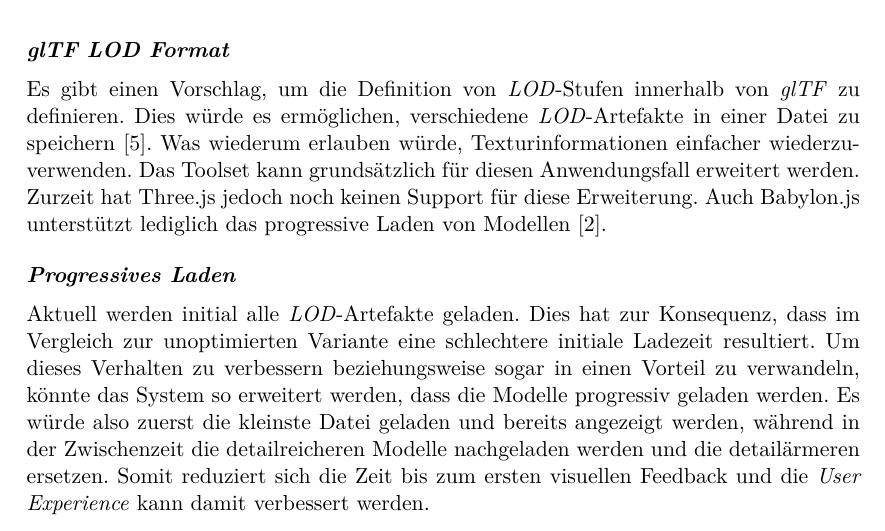
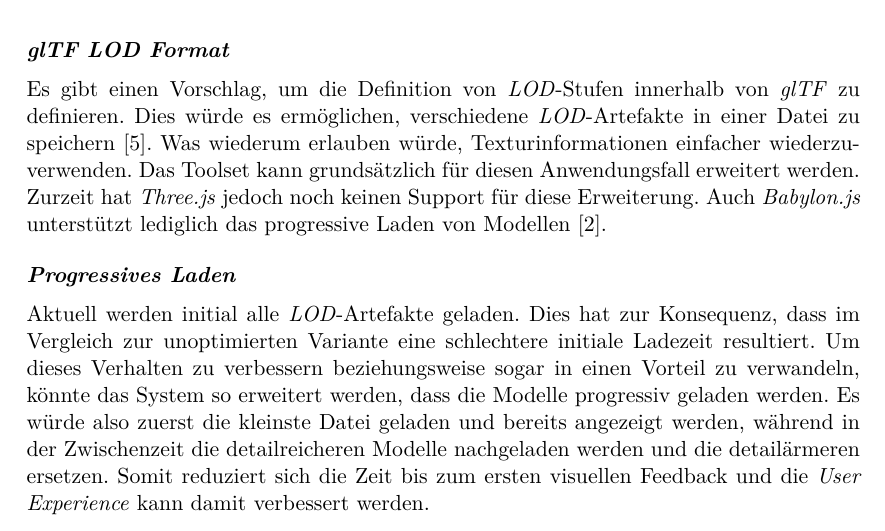
Before and after one commit to kreativwebdesign/lode, a LaTeX document (documentation/report/doc.tex, which reads documentation/report/parts/diskussion_ausblick.tex): part of page 54 of 87, cut so that both start at the same text. Compiled offline with pdfLaTeX; a missing bibliography style is replaced by a similar one.

Commit message:
emphasize

```diff
--- a/documentation/report/parts/diskussion_ausblick.tex
+++ b/documentation/report/parts/diskussion_ausblick.tex
@@ -54,7 +54,7 @@ Zurzeit wird die Textur komplett entfernt und durch eine einfache Farbinformatio
 
 \paragraph{glTF LOD Format}
 Es gibt einen Vorschlag, um die Definition von \e{LOD}-Stufen innerhalb von \e{glTF} zu definieren. Dies würde es ermöglichen, verschiedene \e{LOD}-Artefakte in einer Datei zu speichern \cite{glTFExtensionLOD}. Was wiederum erlauben würde, Texturinformationen einfacher wiederzuverwenden. Das Toolset kann grundsätzlich für diesen Anwendungsfall erweitert werden.
-Zurzeit hat Three.js jedoch noch keinen Support für diese Erweiterung. Auch Babylon.js unterstützt lediglich das progressive Laden von Modellen \cite{babylonProgressiveLoading}.
+Zurzeit hat \e{Three.js} jedoch noch keinen Support für diese Erweiterung. Auch \e{Babylon.js} unterstützt lediglich das progressive Laden von Modellen \cite{babylonProgressiveLoading}.
 
 \paragraph{Progressives Laden}
 Aktuell werden initial alle \e{LOD}-Artefakte geladen. Dies hat zur Konsequenz, dass im Vergleich zur unoptimierten Variante eine schlechtere initiale Ladezeit resultiert. Um dieses Verhalten zu verbessern beziehungsweise sogar in einen Vorteil zu verwandeln, könnte das System so erweitert werden, dass die Modelle progressiv geladen werden. Es würde also zuerst die kleinste Datei geladen und bereits angezeigt werden, während in der Zwischenzeit die detailreicheren Modelle nachgeladen werden und die detailärmeren ersetzen. Somit reduziert sich die Zeit bis zum ersten visuellen Feedback und die \e{User Experience} kann damit verbessert werden.
```
